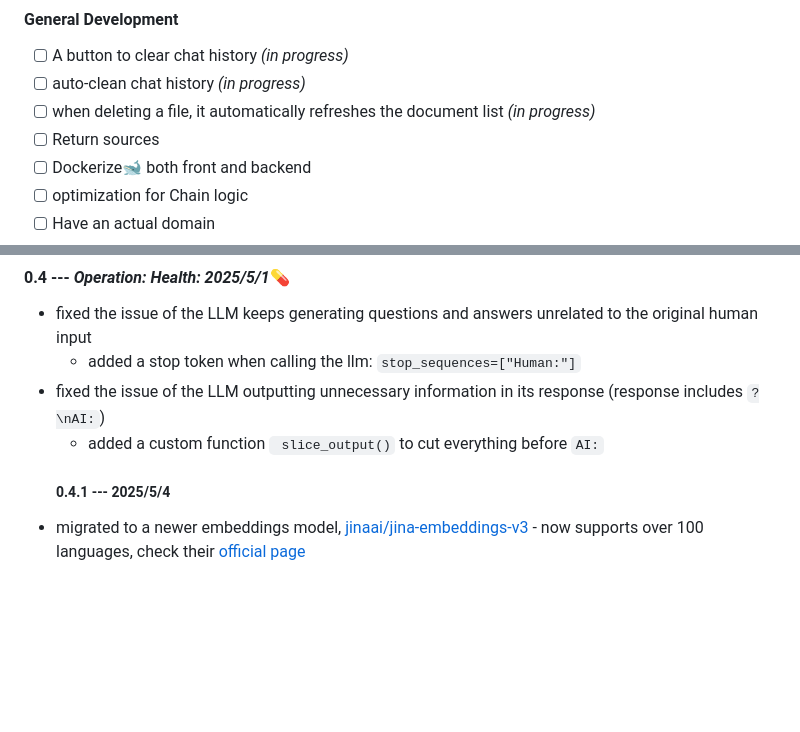
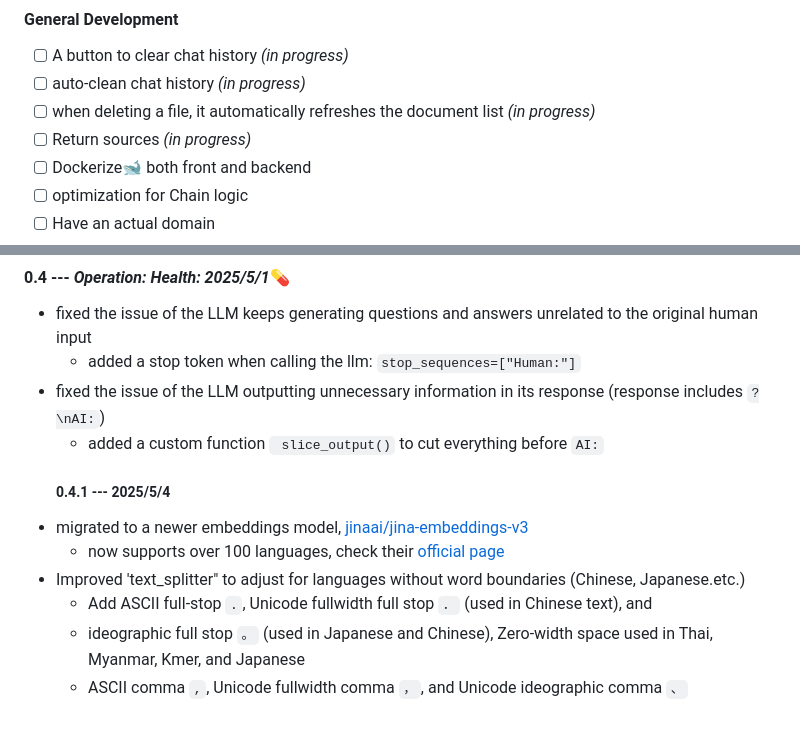
Before and after one commit to account-disappeared/RAG-Chatbot, a Markdown page: README.md, 2 parts joined by grey strips. Drawn GitHub-style; blank space fills up the shorter version.

```diff
--- a/README.md
+++ b/README.md
@@ -74,7 +74,7 @@ Frontend was written using Streamlit 👑
 - [ ] A button to clear chat history *(in progress)*
 - [ ] auto-clean chat history *(in progress)*
 - [ ] when deleting a file, it automatically refreshes the document list *(in progress)*
-- [ ] Return sources
+- [ ] Return sources *(in progress)*
 - [ ] Dockerize🐋 both front and backend
 - [ ] optimization for Chain logic
 - [ ] Have an actual domain
@@ -124,4 +124,8 @@ Frontend was written using Streamlit 👑
     - added a custom function ` slice_output()` to cut everything before `AI:`
   ##### 0.4.1 --- 2025/5/4
 - migrated to a newer embeddings model, [jinaai/jina-embeddings-v3](https://huggingface.co/jinaai/jina-embeddings-v3)
-      - now supports over 100 languages, check their [official page](https://huggingface.co/jinaai/jina-embeddings-v3#supported-languages)
+    - now supports over 100 languages, check their [official page](https://huggingface.co/jinaai/jina-embeddings-v3#supported-languages)
+- Improved 'text_splitter" to adjust for languages without word boundaries (Chinese, Japanese.etc.)
+    - Add ASCII full-stop `.`, Unicode fullwidth full stop `．` (used in Chinese text), and
+    - ideographic full stop `。` (used in Japanese and Chinese), Zero-width space used in Thai, Myanmar, Kmer, and Japanese
+    - ASCII comma `,`, Unicode fullwidth comma `，`, and Unicode ideographic comma `、`
```
